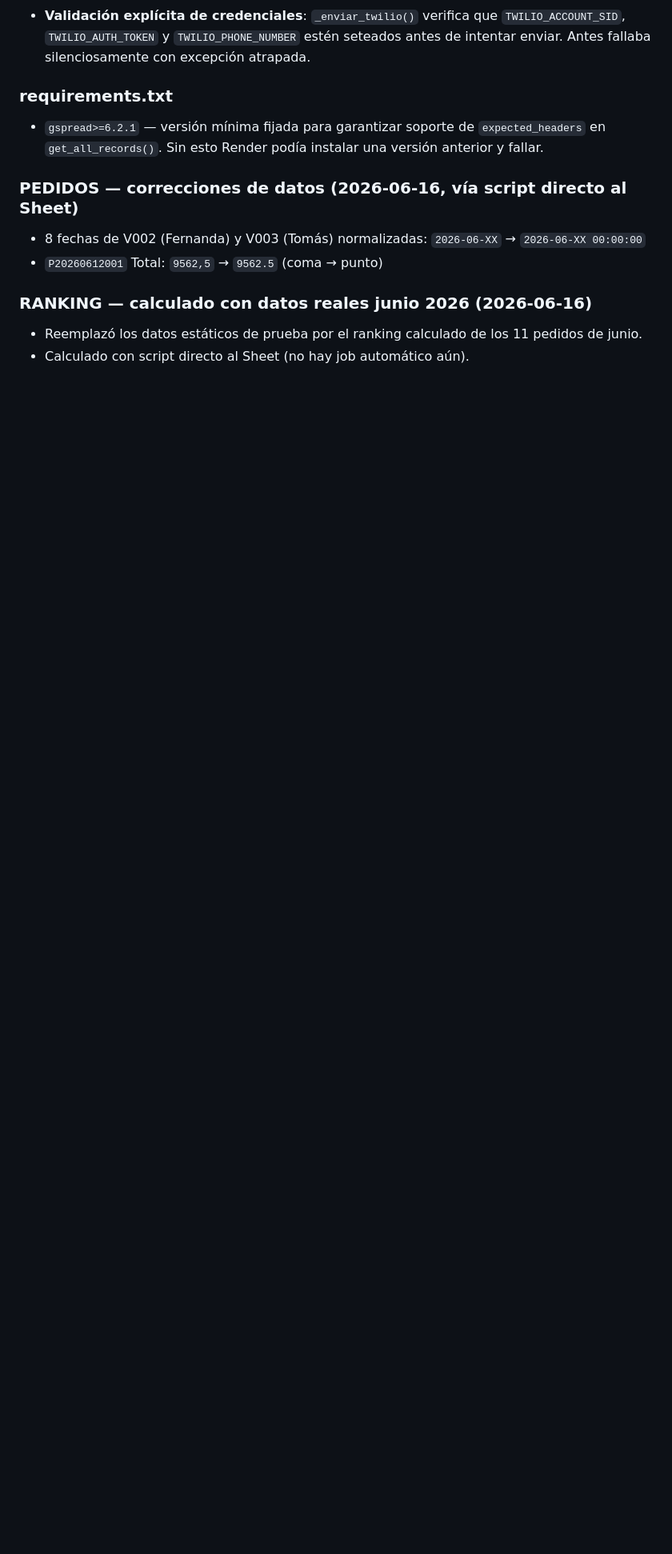
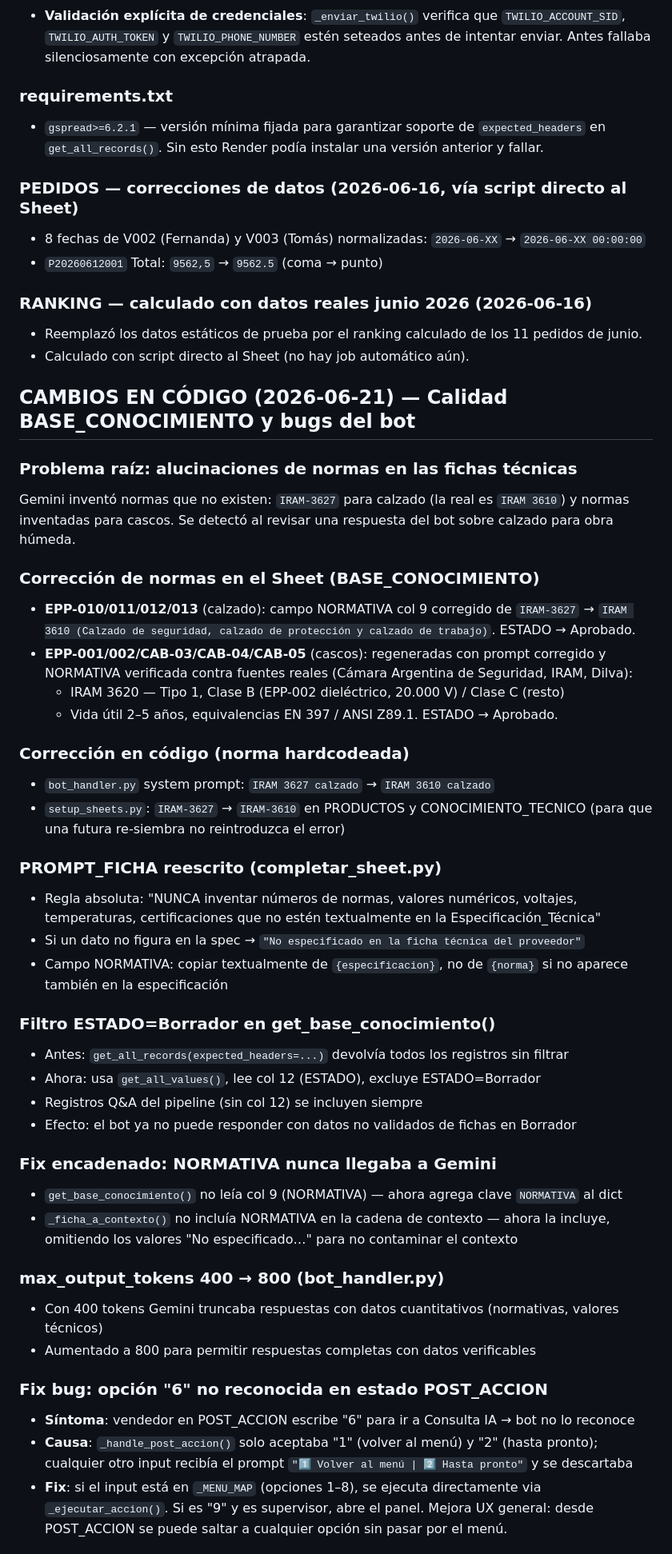
Before and after one commit to fermounts/cubocraft, a Markdown page: CONTEXTO.md, the part around one of its changes. Shown at 80% size. GitHub-like rendering; blank space fills up the shorter version.

```diff
--- a/CONTEXTO.md
+++ b/CONTEXTO.md
@@ -351,3 +351,52 @@ Balance de Fernanda antes/después:
 - Reemplazó los datos estáticos de prueba por el ranking calculado de los 11 pedidos de junio.
 - Calculado con script directo al Sheet (no hay job automático aún).
 
+## CAMBIOS EN CÓDIGO (2026-06-21) — Calidad BASE_CONOCIMIENTO y bugs del bot
+
+### Problema raíz: alucinaciones de normas en las fichas técnicas
+Gemini inventó normas que no existen: `IRAM-3627` para calzado (la real es `IRAM 3610`) y normas
+inventadas para cascos. Se detectó al revisar una respuesta del bot sobre calzado para obra húmeda.
+
+### Corrección de normas en el Sheet (BASE_CONOCIMIENTO)
+- **EPP-010/011/012/013** (calzado): campo NORMATIVA col 9 corregido de `IRAM-3627` → `IRAM 3610
+  (Calzado de seguridad, calzado de protección y calzado de trabajo)`. ESTADO → Aprobado.
+- **EPP-001/002/CAB-03/CAB-04/CAB-05** (cascos): regeneradas con prompt corregido y NORMATIVA
+  verificada contra fuentes reales (Cámara Argentina de Seguridad, IRAM, Dilva):
+  - IRAM 3620 — Tipo 1, Clase B (EPP-002 dieléctrico, 20.000 V) / Clase C (resto)
+  - Vida útil 2–5 años, equivalencias EN 397 / ANSI Z89.1. ESTADO → Aprobado.
+
+### Corrección en código (norma hardcodeada)
+- `bot_handler.py` system prompt: `IRAM 3627 calzado` → `IRAM 3610 calzado`
+- `setup_sheets.py`: `IRAM-3627` → `IRAM-3610` en PRODUCTOS y CONOCIMIENTO_TECNICO
+  (para que una futura re-siembra no reintroduzca el error)
+
+### PROMPT_FICHA reescrito (completar_sheet.py)
+- Regla absoluta: "NUNCA inventar números de normas, valores numéricos, voltajes,
+  temperaturas, certificaciones que no estén textualmente en la Especificación_Técnica"
+- Si un dato no figura en la spec → `"No especificado en la ficha técnica del proveedor"`
+- Campo NORMATIVA: copiar textualmente de `{especificacion}`, no de `{norma}` si no
+  aparece también en la especificación
+
+### Filtro ESTADO=Borrador en get_base_conocimiento()
+- Antes: `get_all_records(expected_headers=...)` devolvía todos los registros sin filtrar
+- Ahora: usa `get_all_values()`, lee col 12 (ESTADO), excluye ESTADO=Borrador
+- Registros Q&A del pipeline (sin col 12) se incluyen siempre
+- Efecto: el bot ya no puede responder con datos no validados de fichas en Borrador
+
+### Fix encadenado: NORMATIVA nunca llegaba a Gemini
+- `get_base_conocimiento()` no leía col 9 (NORMATIVA) — ahora agrega clave `NORMATIVA` al dict
+- `_ficha_a_contexto()` no incluía NORMATIVA en la cadena de contexto — ahora la incluye,
+  omitiendo los valores "No especificado…" para no contaminar el contexto
+
+### max_output_tokens 400 → 800 (bot_handler.py)
+- Con 400 tokens Gemini truncaba respuestas con datos cuantitativos (normativas, valores técnicos)
+- Aumentado a 800 para permitir respuestas completas con datos verificables
+
+### Fix bug: opción "6" no reconocida en estado POST_ACCION
+- **Síntoma**: vendedor en POST_ACCION escribe "6" para ir a Consulta IA → bot no lo reconoce
+- **Causa**: `_handle_post_accion()` solo aceptaba "1" (volver al menú) y "2" (hasta pronto);
+  cualquier otro input recibía el prompt `"1️⃣ Volver al menú | 2️⃣ Hasta pronto"` y se descartaba
+- **Fix**: si el input está en `_MENU_MAP` (opciones 1–8), se ejecuta directamente via
+  `_ejecutar_accion()`. Si es "9" y es supervisor, abre el panel. Mejora UX general:
+  desde POST_ACCION se puede saltar a cualquier opción sin pasar por el menú.
+
```
Also changed, not shown: other parts of CONTEXTO.md (+43 -17 lines).
